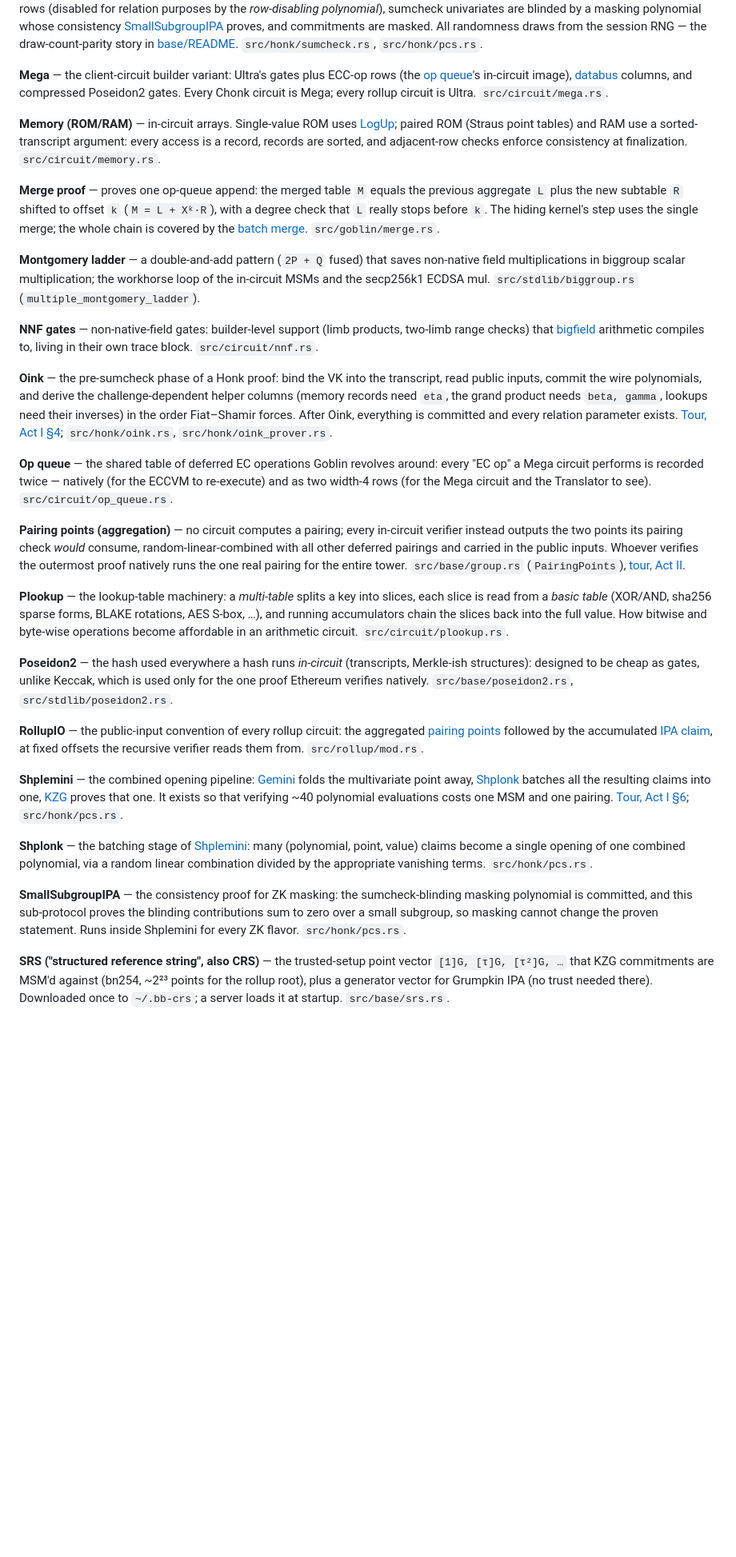
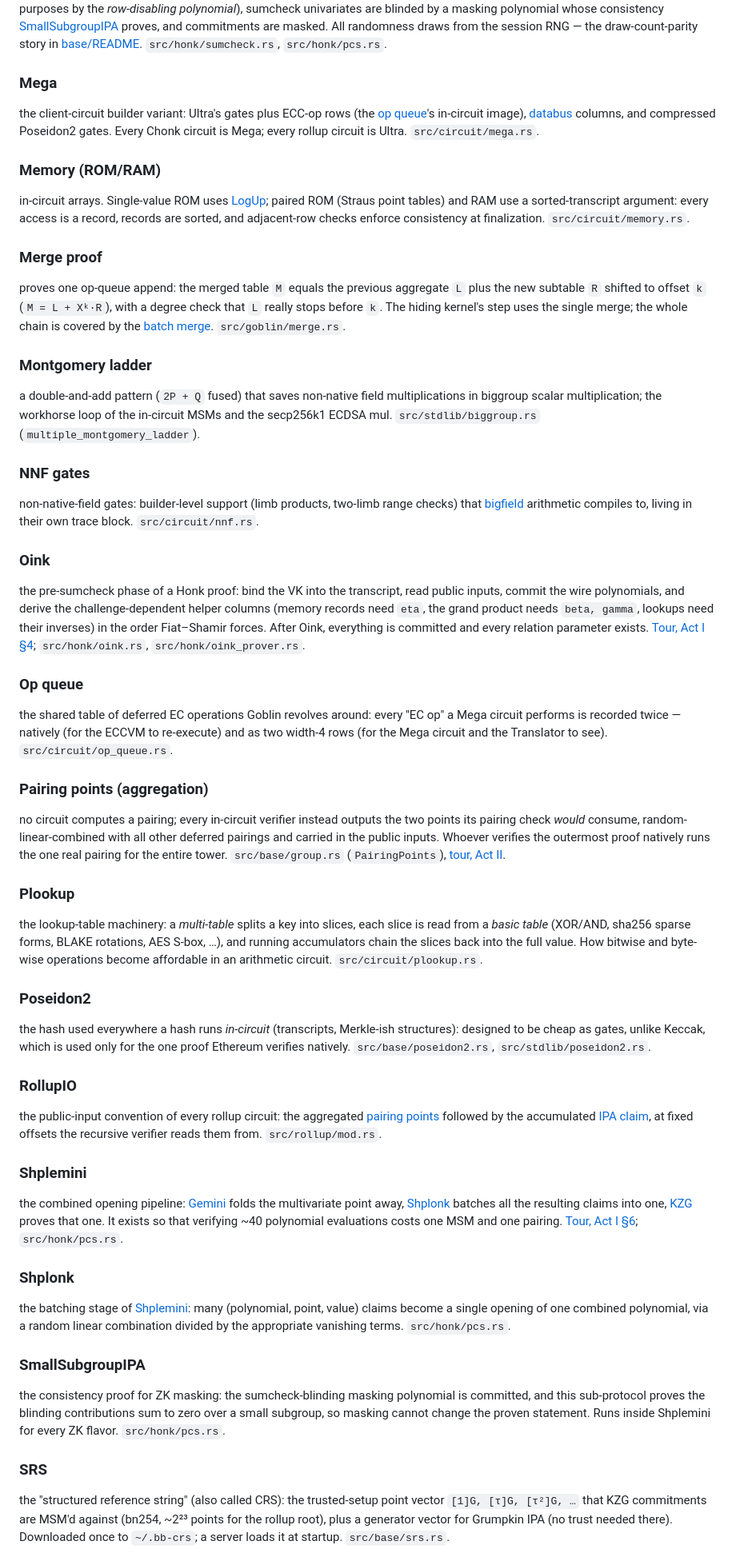
Before and after one commit to charlielye/bb-ref, a Markdown page: docs/glossary.md, the part around one of its changes. Shown at 80% size. Rendered like a GitHub page; blank space fills up the shorter version.

Commit message:
docs: glossary entries as headings so the internal anchors resolve
Co-Authored-By: Claude Fable 5 <noreply@anthropic.com>
Claude-Session: https://claude.ai/code/session_0136VgtizjT6krfyRB6TeqKG

```diff
--- a/docs/glossary.md
+++ b/docs/glossary.md
@@ -150,77 +206,107 @@ consistency [SmallSubgroupIPA](#smallsubgroupipa) proves, and commitments are ma
 randomness draws from the session RNG — the draw-count-parity story in
 [base/README](../src/base/README.md). `src/honk/sumcheck.rs`, `src/honk/pcs.rs`.
 
-**Mega** — the client-circuit builder variant: Ultra's gates plus ECC-op rows (the
+### Mega
+
+the client-circuit builder variant: Ultra's gates plus ECC-op rows (the
 [op queue](#op-queue)'s in-circuit image), [databus](#databus) columns, and compressed
 Poseidon2 gates. Every Chonk circuit is Mega; every rollup circuit is Ultra.
 `src/circuit/mega.rs`.
 
-**Memory (ROM/RAM)** — in-circuit arrays. Single-value ROM uses [LogUp](#logup); paired ROM
+### Memory (ROM/RAM)
+
+in-circuit arrays. Single-value ROM uses [LogUp](#logup); paired ROM
 (Straus point tables) and RAM use a sorted-transcript argument: every access is a record,
 records are sorted, and adjacent-row checks enforce consistency at finalization.
 `src/circuit/memory.rs`.
 
-**Merge proof** — proves one op-queue append: the merged table `M` equals the previous
+### Merge proof
+
+proves one op-queue append: the merged table `M` equals the previous
 aggregate `L` plus the new subtable `R` shifted to offset `k` (`M = L + Xᵏ·R`), with a
 degree check that `L` really stops before `k`. The hiding kernel's step uses the single
 merge; the whole chain is covered by the [batch merge](#batch-merge). `src/goblin/merge.rs`.
 
-**Montgomery ladder** — a double-and-add pattern (`2P + Q` fused) that saves non-native
+### Montgomery ladder
+
+a double-and-add pattern (`2P + Q` fused) that saves non-native
 field multiplications in biggroup scalar multiplication; the workhorse loop of the
 in-circuit MSMs and the secp256k1 ECDSA mul. `src/stdlib/biggroup.rs`
 (`multiple_montgomery_ladder`).
 
-**NNF gates** — non-native-field gates: builder-level support (limb products, two-limb range
+### NNF gates
+
+non-native-field gates: builder-level support (limb products, two-limb range
 checks) that [bigfield](#bigfield) arithmetic compiles to, living in their own trace block.
 `src/circuit/nnf.rs`.
 
-**Oink** — the pre-sumcheck phase of a Honk proof: bind the VK into the transcript, read
+### Oink
+
+the pre-sumcheck phase of a Honk proof: bind the VK into the transcript, read
 public inputs, commit the wire polynomials, and derive the challenge-dependent helper
 columns (memory records need `eta`, the grand product needs `beta, gamma`, lookups need
 their inverses) in the order Fiat–Shamir forces. After Oink, everything is committed and
 every relation parameter exists. [Tour, Act I §4](tour.md#act-i--one-ultrahonk-proof);
 `src/honk/oink.rs`, `src/honk/oink_prover.rs`.
 
-**Op queue** — the shared table of deferred EC operations Goblin revolves around: every
+### Op queue
+
+the shared table of deferred EC operations Goblin revolves around: every
 "EC op" a Mega circuit performs is recorded twice — natively (for the ECCVM to re-execute)
 and as two width-4 rows (for the Mega circuit and the Translator to see).
 `src/circuit/op_queue.rs`.
 
-**Pairing points (aggregation)** — no circuit computes a pairing; every in-circuit verifier
+### Pairing points (aggregation)
+
+no circuit computes a pairing; every in-circuit verifier
 instead outputs the two points its pairing check *would* consume, random-linear-combined
 with all other deferred pairings and carried in the public inputs. Whoever verifies the
 outermost proof natively runs the one real pairing for the entire tower.
 `src/base/group.rs` (`PairingPoints`), [tour, Act II](tour.md#act-ii--the-verifier-goes-inside-a-circuit).
 
-**Plookup** — the lookup-table machinery: a *multi-table* splits a key into slices, each
+### Plookup
+
+the lookup-table machinery: a *multi-table* splits a key into slices, each
 slice is read from a *basic table* (XOR/AND, sha256 sparse forms, BLAKE rotations, AES
 S-box, …), and running accumulators chain the slices back into the full value. How bitwise
 and byte-wise operations become affordable in an arithmetic circuit. `src/circuit/plookup.rs`.
 
-**Poseidon2** — the hash used everywhere a hash runs *in-circuit* (transcripts, Merkle-ish
+### Poseidon2
+
+the hash used everywhere a hash runs *in-circuit* (transcripts, Merkle-ish
 structures): designed to be cheap as gates, unlike Keccak, which is used only for the one
 proof Ethereum verifies natively. `src/base/poseidon2.rs`, `src/stdlib/poseidon2.rs`.
 
-**RollupIO** — the public-input convention of every rollup circuit: the aggregated
+### RollupIO
+
+the public-input convention of every rollup circuit: the aggregated
 [pairing points](#pairing-points-aggregation) followed by the accumulated
 [IPA claim](#ipa-accumulation), at fixed offsets the recursive verifier reads them from.
 `src/rollup/mod.rs`.
 
-**Shplemini** — the combined opening pipeline: [Gemini](#gemini) folds the multivariate
+### Shplemini
+
+the combined opening pipeline: [Gemini](#gemini) folds the multivariate
 point away, [Shplonk](#shplonk) batches all the resulting claims into one, [KZG](#kzg)
 proves that one. It exists so that verifying ~40 polynomial evaluations costs one MSM and
 one pairing. [Tour, Act I §6](tour.md#act-i--one-ultrahonk-proof); `src/honk/pcs.rs`.
 
-**Shplonk** — the batching stage of [Shplemini](#shplemini): many (polynomial, point, value)
+### Shplonk
+
+the batching stage of [Shplemini](#shplemini): many (polynomial, point, value)
 claims become a single opening of one combined polynomial, via a random linear combination
 divided by the appropriate vanishing terms. `src/honk/pcs.rs`.
 
-**SmallSubgroupIPA** — the consistency proof for ZK masking: the sumcheck-blinding masking
+### SmallSubgroupIPA
+
+the consistency proof for ZK masking: the sumcheck-blinding masking
 polynomial is committed, and this sub-protocol proves the blinding contributions sum to
 zero over a small subgroup, so masking cannot change the proven statement. Runs inside
 Shplemini for every ZK flavor. `src/honk/pcs.rs`.
 
-**SRS ("structured reference string", also CRS)** — the trusted-setup point vector
+### SRS
+
+the "structured reference string" (also called CRS): the trusted-setup point vector
 `[1]G, [τ]G, [τ²]G, …` that KZG commitments are MSM'd against (bn254, ~2²³ points for the
 rollup root), plus a generator vector for Grumpkin IPA (no trust needed there). Downloaded
 once to `~/.bb-crs`; a server loads it at startup. `src/base/srs.rs`.
```
Also changed, not shown: other parts of docs/glossary.md (+105 -35 lines).
